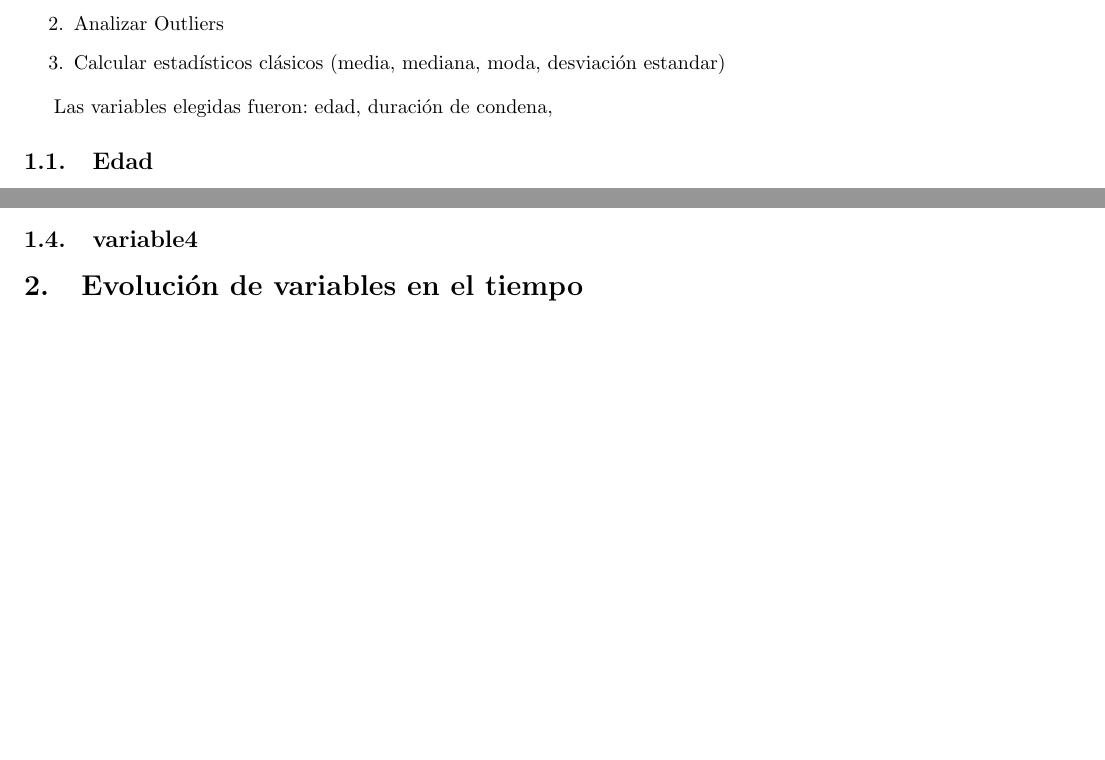
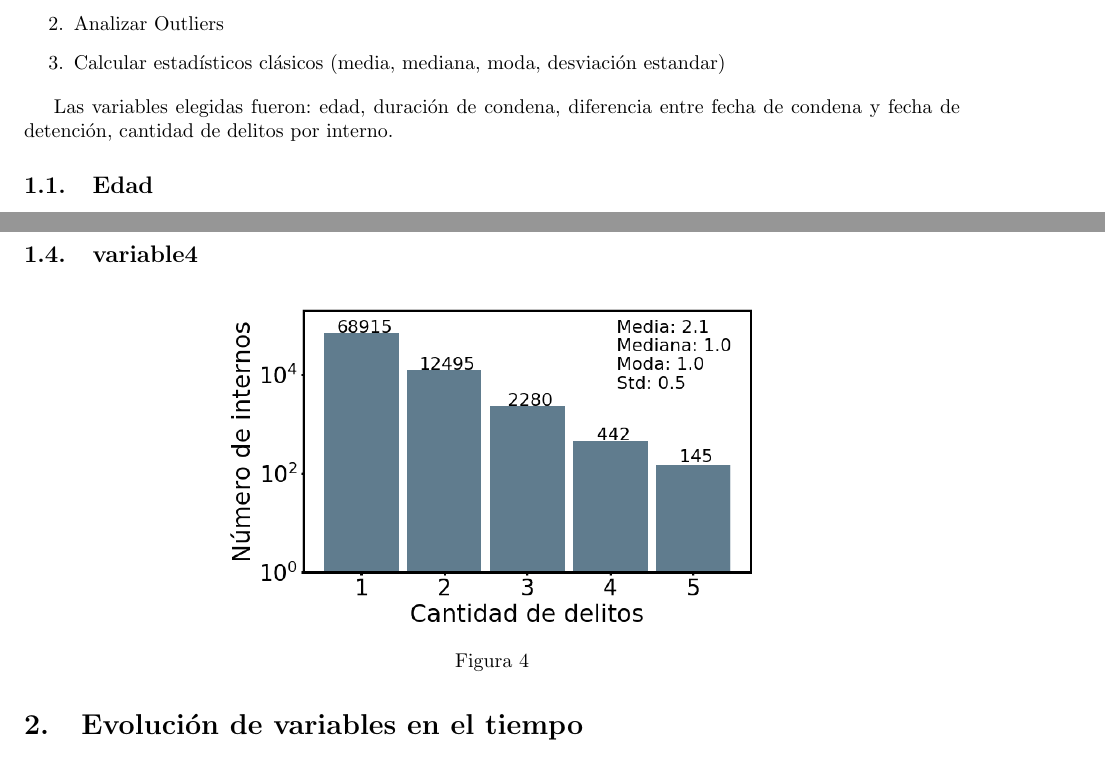
Before and after one commit to nahuelalmeira/poblacionPenal, a LaTeX document (Informe/Informe1.tex): two parts of pages 1 and 2 of 4 before the commit and two parts of pages 1 and 3 of 5 after it, joined at a grey line, cut so that both start at the same text, the shorter picture padded with empty space. Compiled offline with pdfLaTeX.

Commit message:
Agrego cantidad delitos

```diff
--- a/Informe/Informe1.tex
+++ b/Informe/Informe1.tex
@@ -42,7 +42,7 @@ Seleccionar un conjunto de al menos cuatro variables que resulten de interés.
 	\item Calcular estadísticos clásicos (media, mediana, moda, desviación estandar)
 \end{enumerate}
 
-Las variables elegidas fueron: edad, duración de condena,
+Las variables elegidas fueron: edad, duración de condena, diferencia entre fecha de condena y fecha de detención, cantidad de delitos por interno.
 
 \subsection{Edad}
 
@@ -69,6 +69,12 @@ Las variables elegidas fueron: edad, duración de condena,
 \end{figure}
 
 \subsection{variable4}
+
+\begin{figure}[H]
+	\centering
+	\includegraphics[scale=0.4]{graficos/cantidad_delitos.png}
+	\caption{}
+\end{figure}
 
 \section{Evolución de variables en el tiempo}
 Seleccionar dos variables y graficar cómo fueron cambiando desde 2002 a 2017. Para ello se tiene que utilizar el siguiente conjunto de datos: \url{https://github.com/camporeale/Datos/raw/master/sneep_2002_2017_diplodatos.zip}\\
```
Also changed, not shown: Informe/Informe1.pdf, Informe/graficos/cantidad_delitos.png (added), Informe/graficos/diff_condenado_detencion.png, 1 other file.
